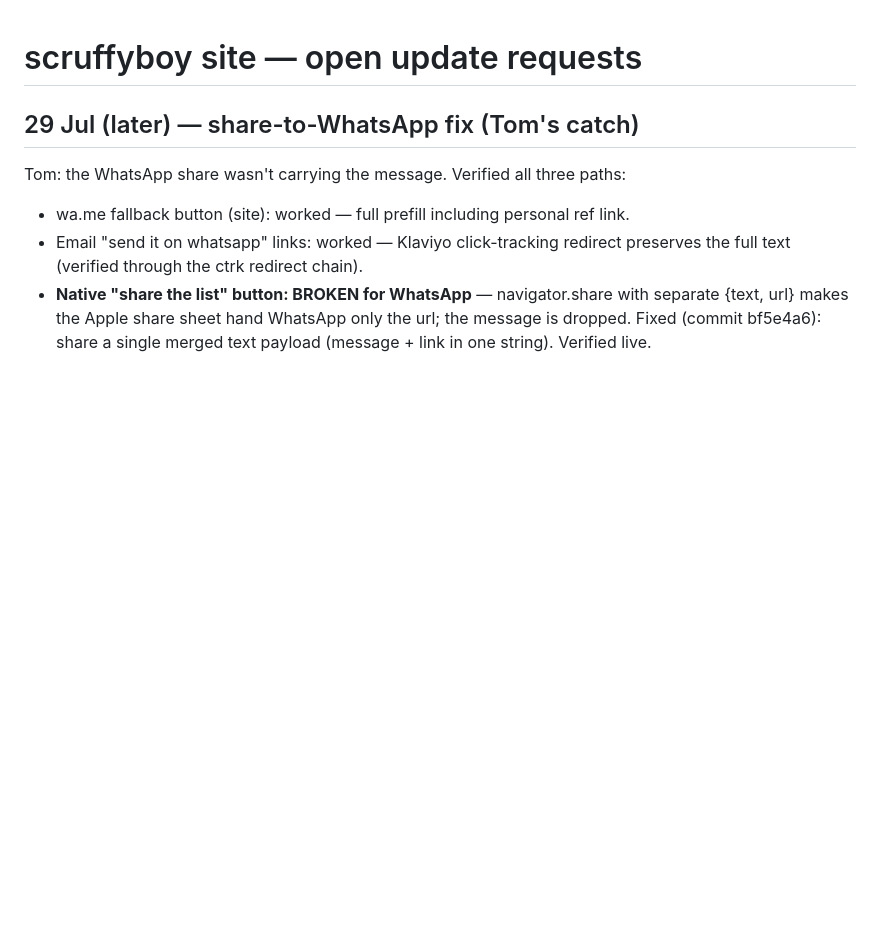
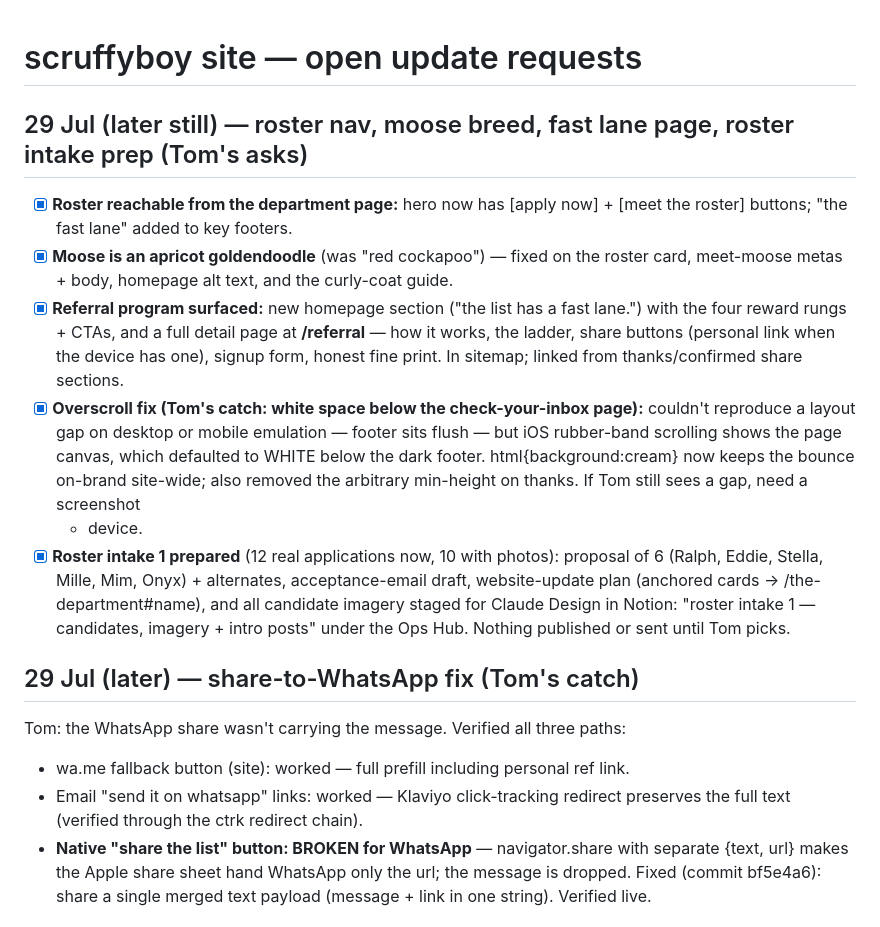
Before and after one commit to tom-scruffyboy/scruffyboy, a Markdown page: UPDATES.md, the part around the change. GitHub-like rendering; blank space fills up the shorter version.

Commit message:
docs: 29 Jul roster/breed/fast-lane/overscroll batch log
Co-Authored-By: Claude Fable 5 <noreply@anthropic.com>

```diff
--- a/UPDATES.md
+++ b/UPDATES.md
@@ -1,4 +1,26 @@
 # scruffyboy site — open update requests
+
+## 29 Jul (later still) — roster nav, moose breed, fast lane page, roster intake prep (Tom's asks)
+
+- [x] **Roster reachable from the department page:** hero now has [apply now] + [meet
+  the roster] buttons; "the fast lane" added to key footers.
+- [x] **Moose is an apricot goldendoodle** (was "red cockapoo") — fixed on the roster
+  card, meet-moose metas + body, homepage alt text, and the curly-coat guide.
+- [x] **Referral program surfaced:** new homepage section ("the list has a fast lane.")
+  with the four reward rungs + CTAs, and a full detail page at **/referral** — how it
+  works, the ladder, share buttons (personal link when the device has one), signup form,
+  honest fine print. In sitemap; linked from thanks/confirmed share sections.
+- [x] **Overscroll fix (Tom's catch: white space below the check-your-inbox page):**
+  couldn't reproduce a layout gap on desktop or mobile emulation — footer sits flush —
+  but iOS rubber-band scrolling shows the page canvas, which defaulted to WHITE below
+  the dark footer. html{background:cream} now keeps the bounce on-brand site-wide; also
+  removed the arbitrary min-height on thanks. If Tom still sees a gap, need a screenshot
+  + device.
+- [x] **Roster intake 1 prepared** (12 real applications now, 10 with photos): proposal
+  of 6 (Ralph, Eddie, Stella, Mille, Mim, Onyx) + alternates, acceptance-email draft,
+  website-update plan (anchored cards → /the-department#name), and all candidate
+  imagery staged for Claude Design in Notion: "roster intake 1 — candidates, imagery +
+  intro posts" under the Ops Hub. Nothing published or sent until Tom picks.
 
 ## 29 Jul (later) — share-to-WhatsApp fix (Tom's catch)
 
```
